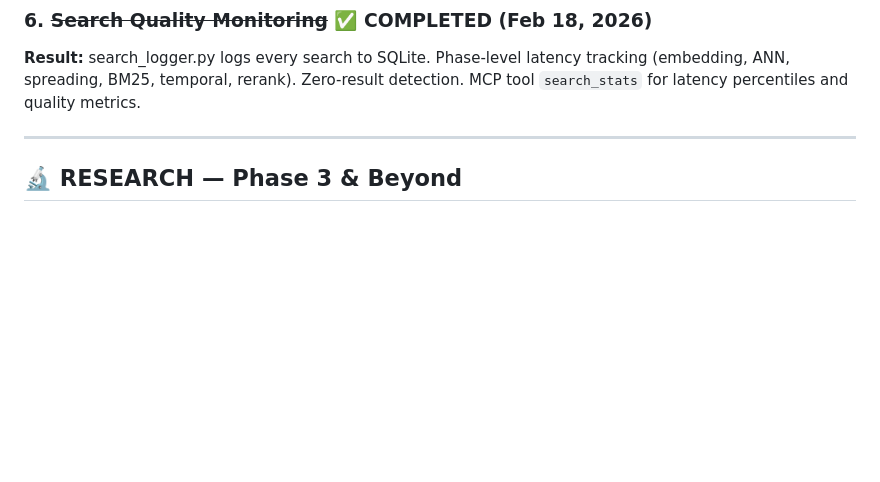
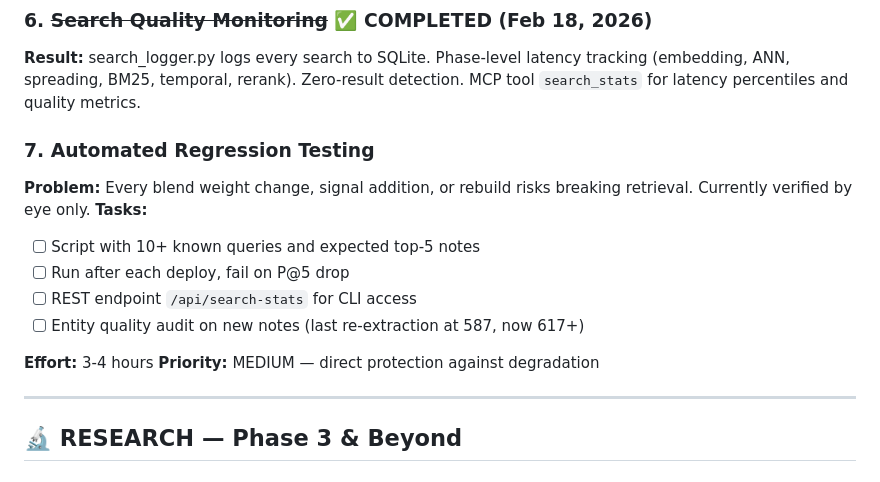
Before and after one commit to artemMprokhorov/hippograph, a Markdown page: ROADMAP_PERSONAL.md, the part around the change. Drawn GitHub-style; blank space fills up the shorter version.

Commit message:
docs: add regression testing to roadmap

```diff
--- a/ROADMAP_PERSONAL.md
+++ b/ROADMAP_PERSONAL.md
@@ -115,6 +115,18 @@ brief/full modes, category filter. Config via ~/.hippograph.env. Aliases: `s`, `
 tracking (embedding, ANN, spreading, BM25, temporal, rerank). Zero-result
 detection. MCP tool `search_stats` for latency percentiles and quality metrics.
 
+### 7. Automated Regression Testing
+**Problem:** Every blend weight change, signal addition, or rebuild risks breaking retrieval.
+Currently verified by eye only.
+**Tasks:**
+- [ ] Script with 10+ known queries and expected top-5 notes
+- [ ] Run after each deploy, fail on P@5 drop
+- [ ] REST endpoint `/api/search-stats` for CLI access
+- [ ] Entity quality audit on new notes (last re-extraction at 587, now 617+)
+
+**Effort:** 3-4 hours
+**Priority:** MEDIUM — direct protection against degradation
+
 ---
 
 ## 🔬 RESEARCH — Phase 3 & Beyond
```
